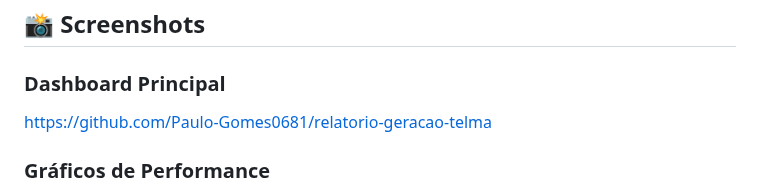
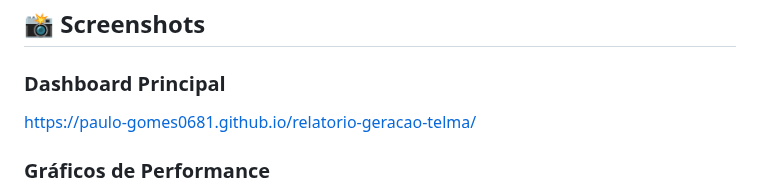
Before and after one commit to Paulo-Gomes0681/relatorio-geracao-telma, a Markdown page: README.md, the part around the change. GitHub-like rendering.

```diff
--- a/README.md
+++ b/README.md
@@ -18,7 +18,7 @@ Este projeto foi desenvolvido para criar relatórios técnicos profissionais que
 ## 📸 Screenshots
 
 ### Dashboard Principal
-https://github.com/Paulo-Gomes0681/relatorio-geracao-telma
+https://paulo-gomes0681.github.io/relatorio-geracao-telma/
 
 ### Gráficos de Performance
 - **Geração Anual**: Comparativo por períodos
```
